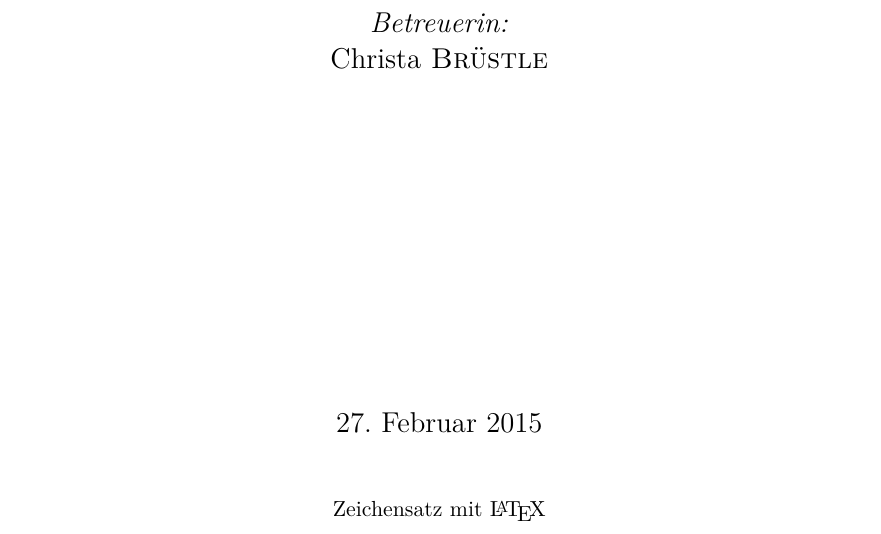
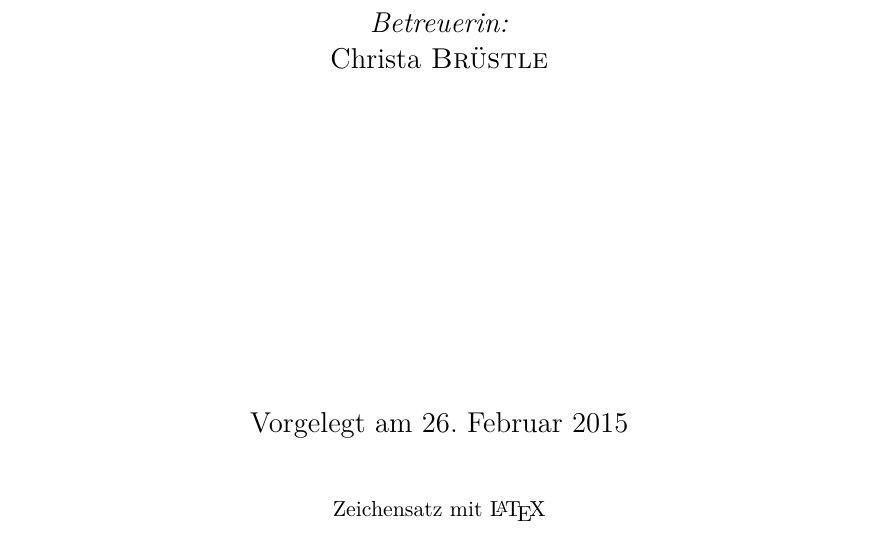
Before and after one commit to tklebel/classicpublic, a LaTeX book (Tex/main.tex): part of page 1 of 20, cut so that both start at the same text. Compiled offline with pdfLaTeX.

Commit message:
small update to titelpage

```diff
--- a/Tex/main.tex
+++ b/Tex/main.tex
@@ -127,7 +127,7 @@
 		\vfill
 
 		% Unterer Teil der Seite
-		\Large{\today}\\[1cm]
+		\Large{Vorgelegt am 26. Februar 2015}\\[1cm]
 		\normalsize{Zeichensatz mit \LaTeX}
 
 
```
Also changed, not shown: Tex/main.tex (3 more changed lines).
